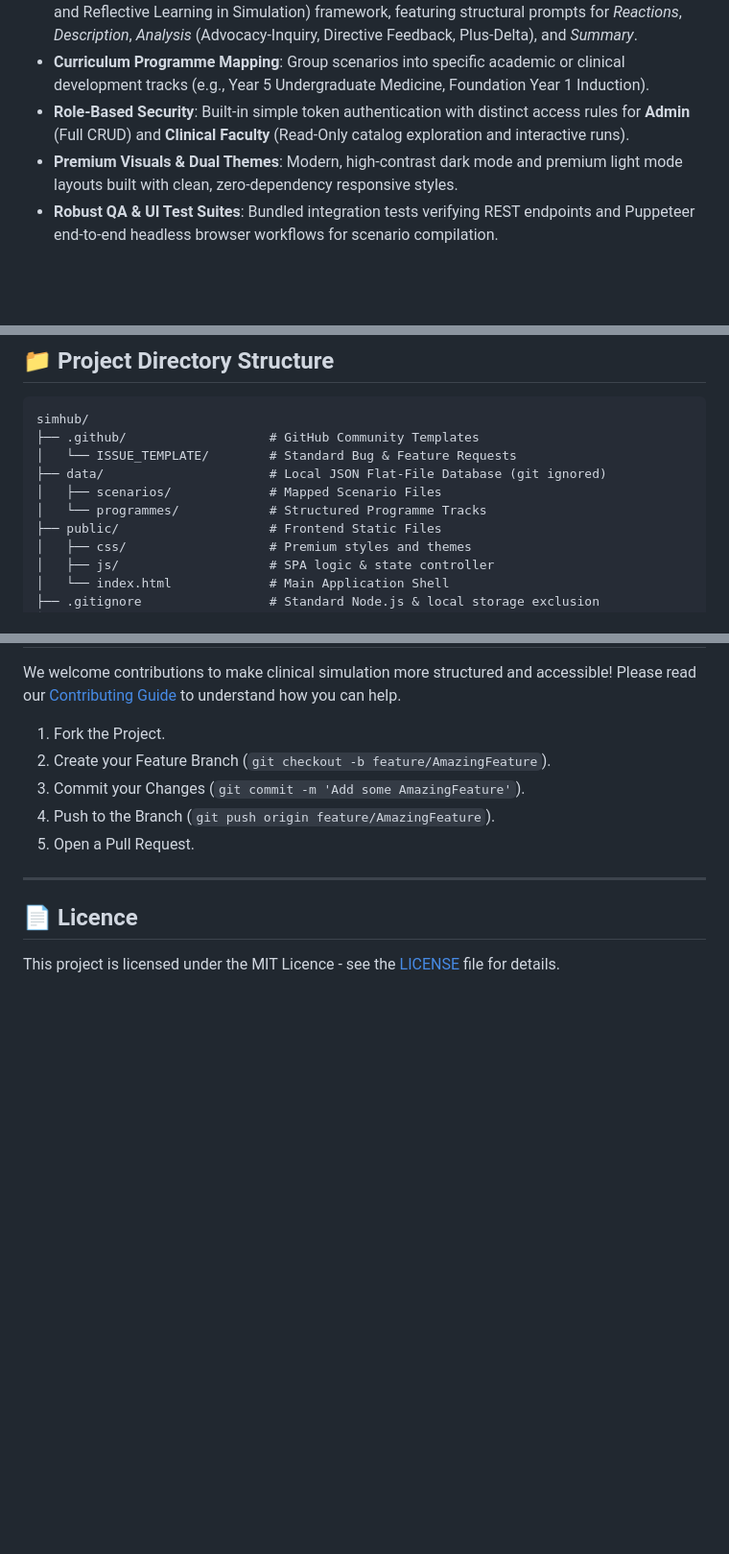
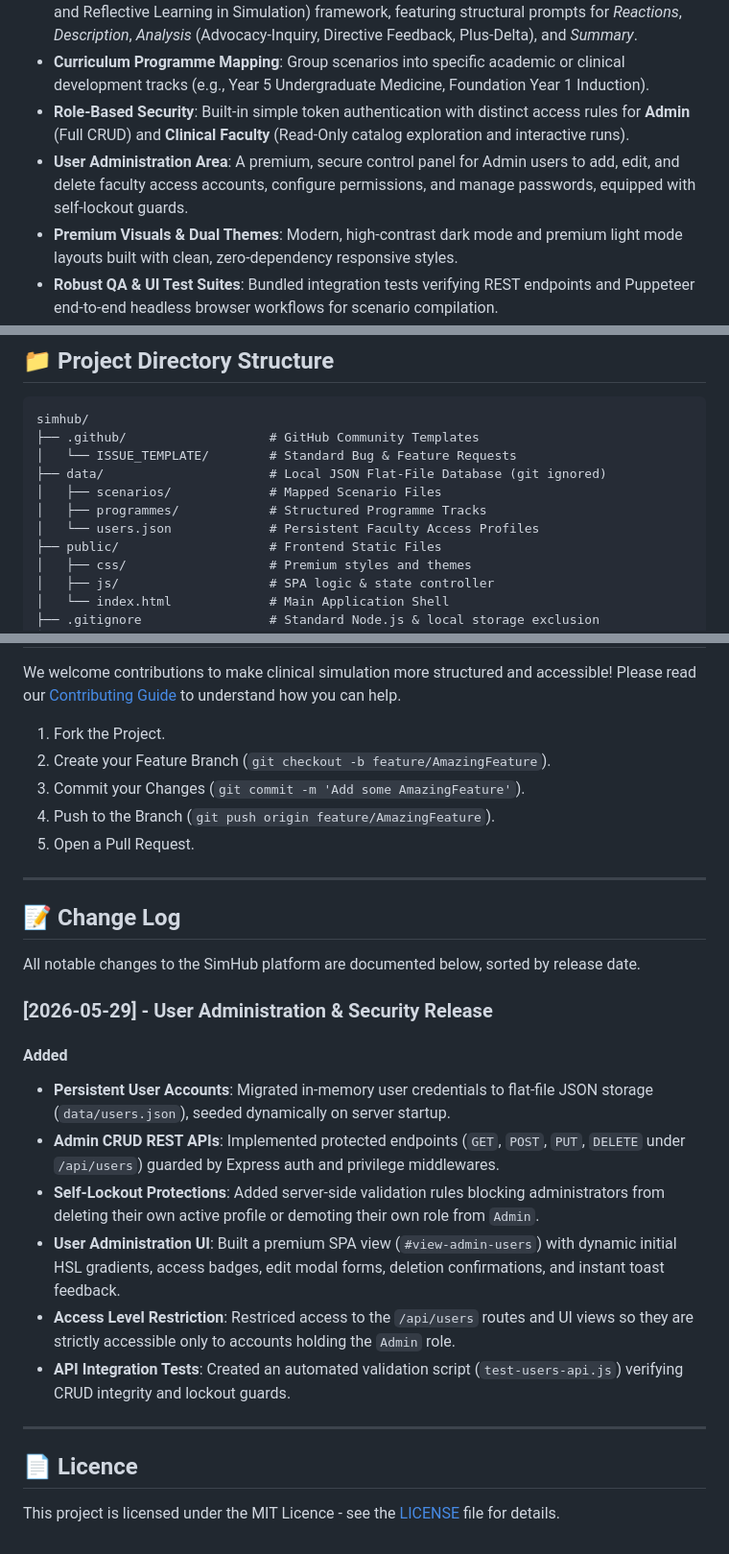
Before and after one commit to authorTom/simhub, a Markdown page: README.md, 3 parts joined by grey strips. Shown at 96% size. Drawn GitHub-style; blank space fills up the shorter version.

Commit message:
docs: update README.md to document user administration area and add change log

```diff
--- a/README.md
+++ b/README.md
@@ -21,6 +21,7 @@ SimHub enables healthcare educators to draft, organise, run, and debrief high-fi
 *   **PEARLS Debriefing Guide**: Integrated debrief template using the PEARLS (Promoting Excellence and Reflective Learning in Simulation) framework, featuring structural prompts for *Reactions*, *Description*, *Analysis* (Advocacy-Inquiry, Directive Feedback, Plus-Delta), and *Summary*.
 *   **Curriculum Programme Mapping**: Group scenarios into specific academic or clinical development tracks (e.g., Year 5 Undergraduate Medicine, Foundation Year 1 Induction).
 *   **Role-Based Security**: Built-in simple token authentication with distinct access rules for **Admin** (Full CRUD) and **Clinical Faculty** (Read-Only catalog exploration and interactive runs).
+*   **User Administration Area**: A premium, secure control panel for Admin users to add, edit, and delete faculty access accounts, configure permissions, and manage passwords, equipped with self-lockout guards.
 *   **Premium Visuals & Dual Themes**: Modern, high-contrast dark mode and premium light mode layouts built with clean, zero-dependency responsive styles.
 *   **Robust QA & UI Test Suites**: Bundled integration tests verifying REST endpoints and Puppeteer end-to-end headless browser workflows for scenario compilation.
 
@@ -114,7 +115,8 @@ simhub/
 │   └── ISSUE_TEMPLATE/        # Standard Bug & Feature Requests
 ├── data/                      # Local JSON Flat-File Database (git ignored)
 │   ├── scenarios/             # Mapped Scenario Files
-│   └── programmes/            # Structured Programme Tracks
+│   ├── programmes/            # Structured Programme Tracks
+│   └── users.json             # Persistent Faculty Access Profiles
 ├── public/                    # Frontend Static Files
 │   ├── css/                   # Premium styles and themes
 │   ├── js/                    # SPA logic & state controller
@@ -145,6 +147,21 @@ We welcome contributions to make clinical simulation more structured and accessi
 
 ---
 
+## 📝 Change Log
+
+All notable changes to the SimHub platform are documented below, sorted by release date.
+
+### [2026-05-29] - User Administration & Security Release
+#### Added
+- **Persistent User Accounts**: Migrated in-memory user credentials to flat-file JSON storage (`data/users.json`), seeded dynamically on server startup.
+- **Admin CRUD REST APIs**: Implemented protected endpoints (`GET`, `POST`, `PUT`, `DELETE` under `/api/users`) guarded by Express auth and privilege middlewares.
+- **Self-Lockout Protections**: Added server-side validation rules blocking administrators from deleting their own active profile or demoting their own role from `Admin`.
+- **User Administration UI**: Built a premium SPA view (`#view-admin-users`) with dynamic initial HSL gradients, access badges, edit modal forms, deletion confirmations, and instant toast feedback.
+- **Access Level Restriction**: Restriced access to the `/api/users` routes and UI views so they are strictly accessible only to accounts holding the `Admin` role.
+- **API Integration Tests**: Created an automated validation script (`test-users-api.js`) verifying CRUD integrity and lockout guards.
+
+---
+
 ## 📄 Licence
 
 This project is licensed under the MIT Licence - see the [LICENSE](LICENSE) file for details.
```
